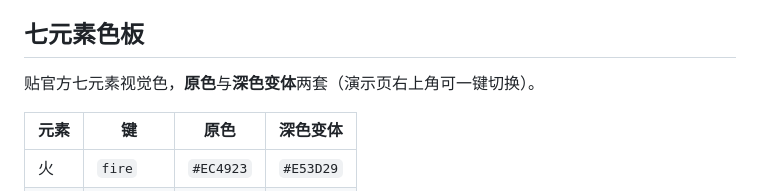
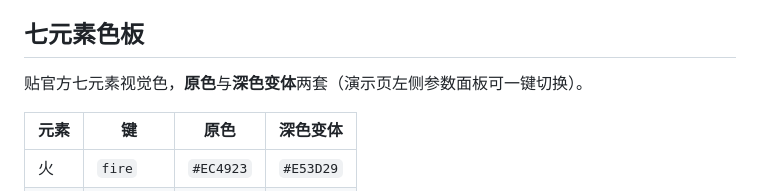
Before and after one commit to kenneykun/genshin347puzzle, a Markdown page: README.md, the part around the change. GitHub-like rendering.

Commit message:
Point the palette switch at the left control panel

```diff
--- a/README.md
+++ b/README.md
@@ -109,7 +109,7 @@ C ∩ A：火、岩
 
 ## 七元素色板
 
-贴官方七元素视觉色，**原色**与**深色变体**两套（演示页右上角可一键切换）。
+贴官方七元素视觉色，**原色**与**深色变体**两套（演示页左侧参数面板可一键切换）。
 
 | 元素 | 键 | 原色 | 深色变体 |
 |---|---|---|---|
```
